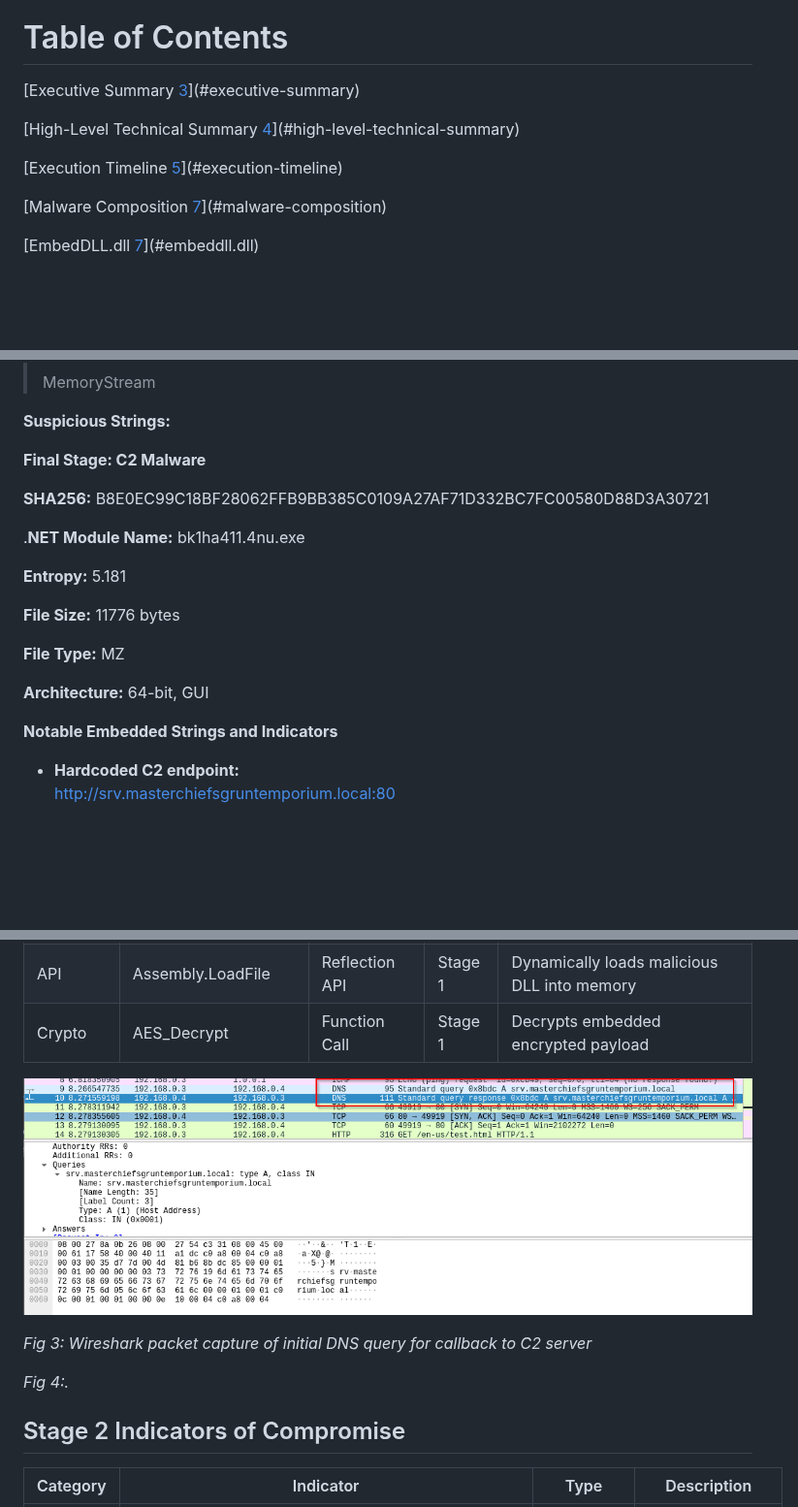
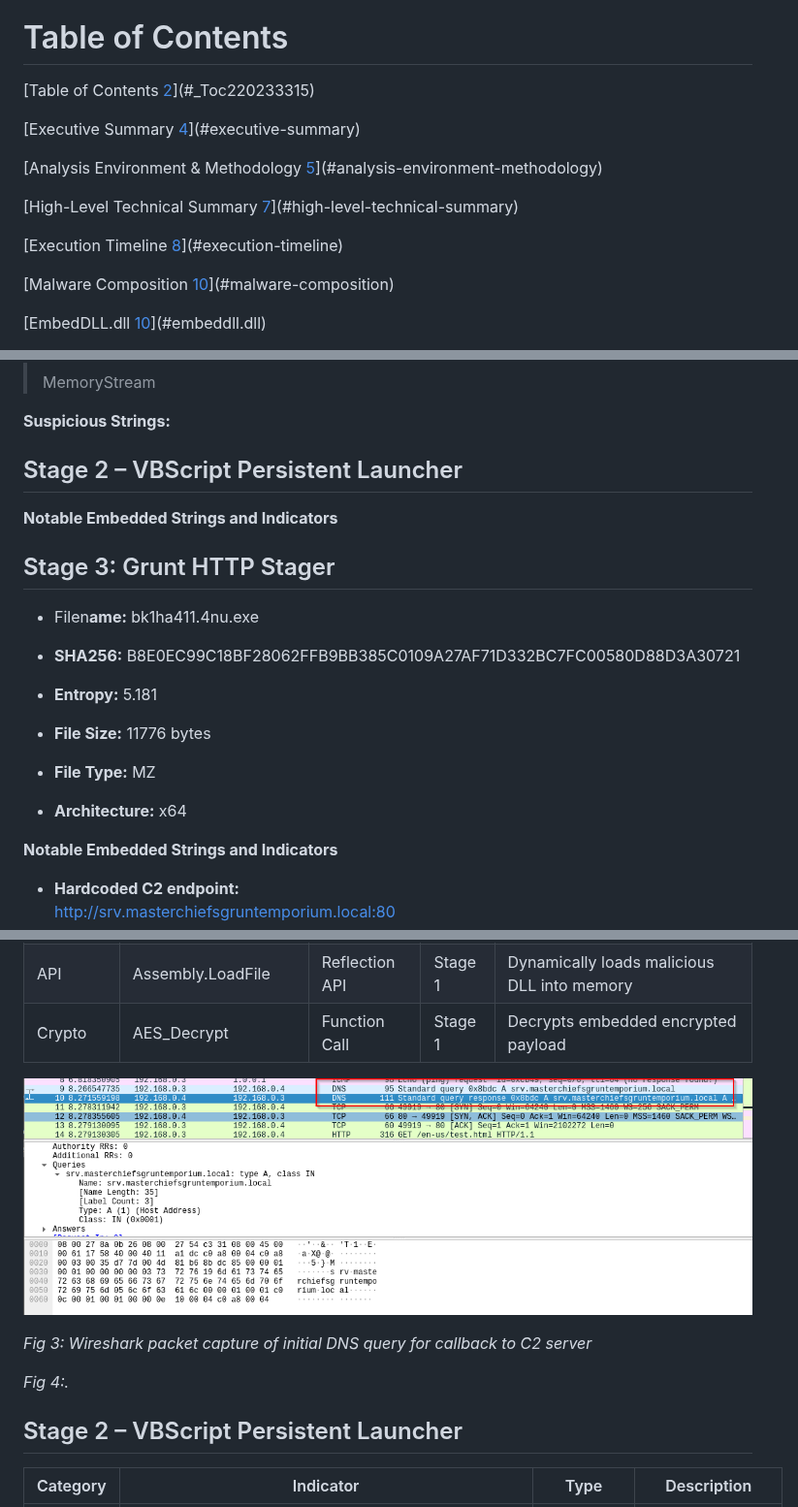
Before and after one commit to scryptic86/EmbedDLL-C2-C-Sharp, a Markdown page: README.md, 3 parts joined by grey strips. Shown at 97% size. GitHub-like rendering; pictures changed too: docx-media/media/image24.png, docx-media/media/image25.png (added); blank space fills up the shorter version.

```diff
--- a/README.md
+++ b/README.md
@@ -12,14 +12,19 @@ January 2, 2026 \| Clinton Asprey\| v1.0
 
 # Table of Contents
 
-[Executive Summary [3](#executive-summary)](#executive-summary)
+[Table of Contents [2](#_Toc220233315)](#_Toc220233315)
+
+[Executive Summary [4](#executive-summary)](#executive-summary)
+
+[Analysis Environment & Methodology
+[5](#analysis-environment-methodology)](#analysis-environment-methodology)
 
 [High-Level Technical Summary
-[4](#high-level-technical-summary)](#high-level-technical-summary)
+[7](#high-level-technical-summary)](#high-level-technical-summary)
 
-[Execution Timeline [5](#execution-timeline)](#execution-timeline)
+[Execution Timeline [8](#execution-timeline)](#execution-timeline)
 
-[Malware Composition [7](#malware-composition)](#malware-composition)
+[Malware Composition [10](#malware-composition)](#malware-composition)
 
-[EmbedDLL.dll [7](#embeddll.dll)](#embeddll.dll)
+[EmbedDLL.dll [10](#embeddll.dll)](#embeddll.dll)
 
@@ -208,20 +300,24 @@ AES_Encrypt
 
 **Suspicious Strings:**
 
-**Final Stage: C2 Malware**
+## Stage 2 – VBScript Persistent Launcher
 
-**SHA256:**
-B8E0EC99C18BF28062FFB9BB385C0109A27AF71D332BC7FC00580D88D3A30721
+**Notable Embedded Strings and Indicators**
 
-.**NET Module Name:** bk1ha411.4nu.exe
+## Stage 3: Grunt HTTP Stager
 
-**Entropy:** 5.181
+- Filen**ame:** bk1ha411.4nu.exe
 
-**File Size:** 11776 bytes
+- **SHA256:**
+  B8E0EC99C18BF28062FFB9BB385C0109A27AF71D332BC7FC00580D88D3A30721
 
-**File Type:** MZ
+- **Entropy:** 5.181
 
-**Architecture:** 64-bit, GUI
+- **File Size:** 11776 bytes
+
+- **File Type:** MZ
+
+- **Architecture:** x64
 
 **Notable Embedded Strings and Indicators**
 
@@ -451,7 +554,7 @@ The full list of IOCs can be found in the Appendices.
 | API      | Assembly.LoadFile      | Reflection API | Stage 1 | Dynamically loads malicious DLL into memory            |
 | Crypto   | AES_Decrypt            | Function Call  | Stage 1 | Decrypts embedded encrypted payload                    |
 
-<img src="docx-media/media/image24.png"
+<img src="docx-media/media/image25.png"
 style="width:6.5in;height:2.11042in" />
 
 *Fig 3: Wireshark packet capture of initial DNS query for callback to C2
@@ -459,7 +562,7 @@ server*
 
 *Fig 4:.*
 
-## Stage 2 Indicators of Compromise
+## Stage 2 – VBScript Persistent Launcher
 
 | Category       | Indicator                                                                                            | Type                   | Description                                                                       |
 |----------------|------------------------------------------------------------------------------------------------------|------------------------|-----------------------------------------------------------------------------------|
```
Also changed, not shown: other parts of README.md (+162 -58 lines).
